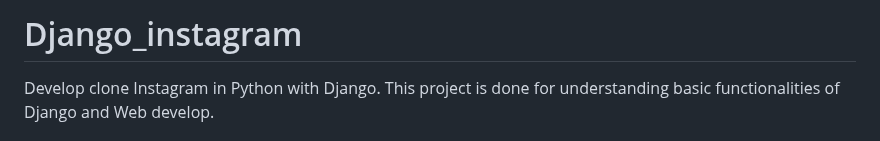
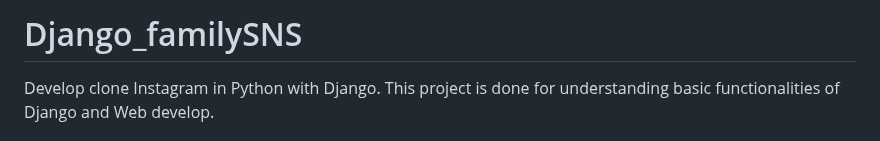
Before and after one commit to lunerave/Django_WebProject, a Markdown page: README.md, the part around the change. Drawn GitHub-style.

```diff
--- a/README.md
+++ b/README.md
@@ -1,4 +1,4 @@
-# Django_instagram
+# Django_familySNS
 Develop clone Instagram in Python with Django.
 This project is done for understanding basic functionalities of Django and Web develop.
 ## version
```
